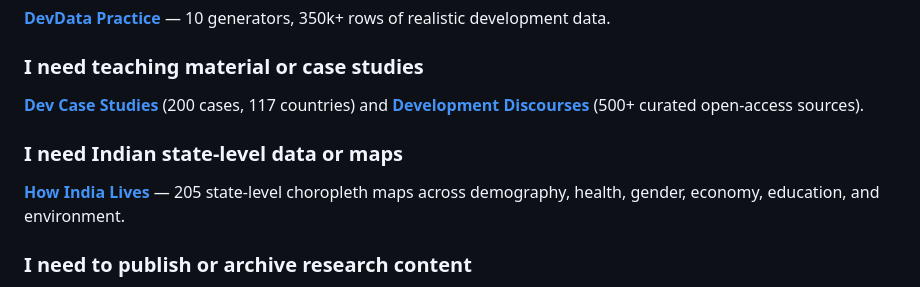
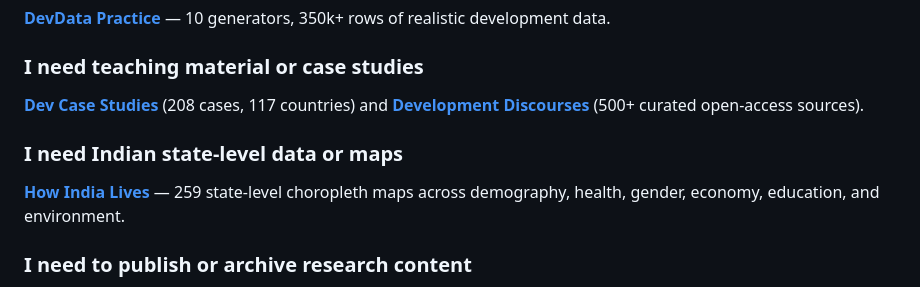
Before and after one commit to Varnasr/OpenStacks-for-Change, a Markdown page: docs/STACK_GUIDE.md, the part around the change. Rendered like a GitHub page.

```diff
--- a/docs/STACK_GUIDE.md
+++ b/docs/STACK_GUIDE.md
@@ -27,10 +27,10 @@ All five toolkits are **Stable** — usable and correct, not under active develo
 **[DevData Practice](https://github.com/Varnasr/devdata-practice)** — 10 generators, 350k+ rows of realistic development data.
 
 ### I need teaching material or case studies
-**[Dev Case Studies](https://github.com/Varnasr/dev-case-studies)** (200 cases, 117 countries) and **[Development Discourses](https://github.com/Varnasr/development-discourses)** (500+ curated open-access sources).
+**[Dev Case Studies](https://github.com/Varnasr/dev-case-studies)** (208 cases, 117 countries) and **[Development Discourses](https://github.com/Varnasr/development-discourses)** (500+ curated open-access sources).
 
 ### I need Indian state-level data or maps
-**[How India Lives](https://github.com/Varnasr/how-india-lives)** — 205 state-level choropleth maps across demography, health, gender, economy, education, and environment.
+**[How India Lives](https://github.com/Varnasr/how-india-lives)** — 259 state-level choropleth maps across demography, health, gender, economy, education, and environment.
 
 ### I need to publish or archive research content
 **[SignalStack](https://varnasr.github.io/SignalStack/)** ([source](https://github.com/Varnasr/SignalStack)): the Research Rundown newsletter archived in full, its recurring sections compiled, and four scripts from its methods notes.
```
Also changed, not shown: README.md (+2 -2 lines).
